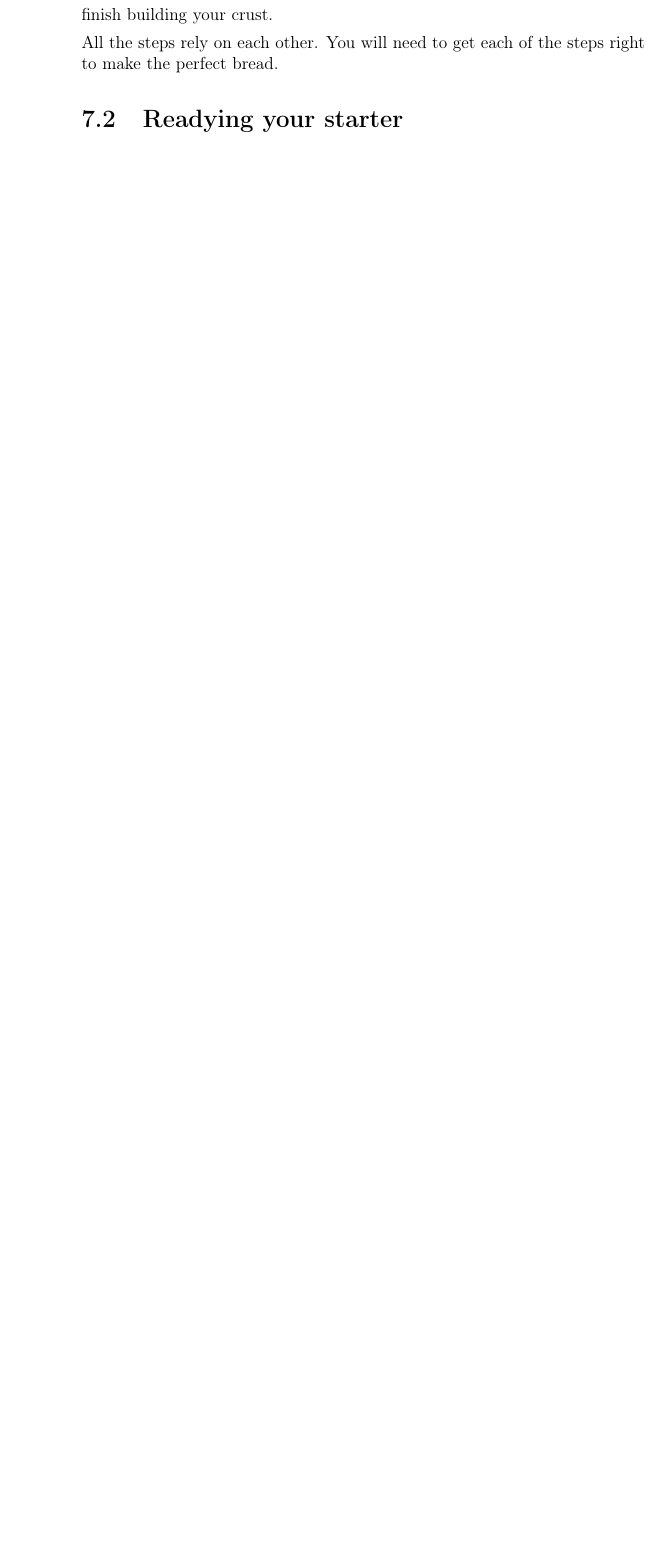
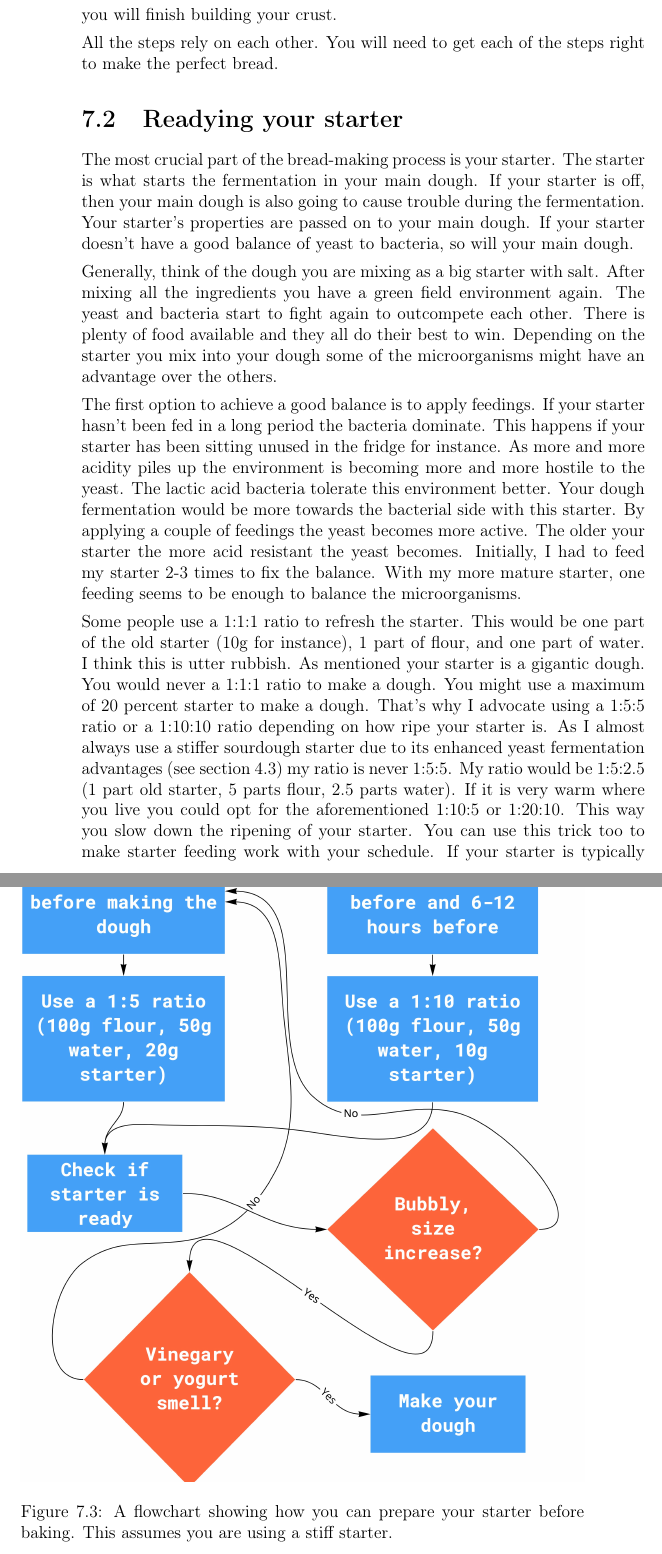
Before and after one commit to hendricius/the-sourdough-framework, a LaTeX thesis (book/book.tex, which reads book/wheat-sourdough/wheat-sourdough.tex): part of page 70 of 109 before the commit and two parts of pages 70 and 71 of 113 after it, the two joined at a grey line, cut so that both start at the same text, the shorter picture padded with empty space. Compiled offline with pdfLaTeX.

Commit message:
Readying your starter chapter (#19)

```diff
--- a/book/wheat-sourdough/wheat-sourdough.tex
+++ b/book/wheat-sourdough/wheat-sourdough.tex
@@ -78,6 +77,59 @@ dough will have beautiful oven spring. During the second
-stage of the bake you will finish building your crust.
+dough will have a beautiful oven spring. During the second
+stage of the baking process, you will finish building your crust.
 
 All the steps rely on each other. You will need to get each of
 the steps right to make the perfect bread.
 
 \section{Readying your starter}
+
+The most crucial part of the bread-making process is your starter.
+The starter is what starts the fermentation in your main dough.
+If your starter is off, then your main dough is also going
+to cause trouble during the fermentation. Your starter's
+properties are passed on to your main dough. If your starter
+doesn't have a good balance of yeast to bacteria, so will your
+main dough.
+
+\begin{figure}[!p]
+  \centering
+  \includegraphics[width=\textwidth]{1-ready-starter}
+  \caption[Readying a starter]{A flowchart showing how you can prepare your starter before baking.
+  This assumes you are using a stiff starter.}
+\end{figure}
+
+Generally, think of the dough you are mixing as a big starter with salt.
+After mixing all the ingredients you have a green field environment again.
+The yeast and bacteria start to fight again to outcompete each other.
+There is plenty of food available and they all do their best to win.
+Depending on the starter you mix into your dough some of the microorganisms
+might have an advantage over the others.
+
+The first option to achieve a good balance is to apply feedings.
+If your starter hasn't been fed in a long period the
+bacteria dominate. This happens if your starter has been
+sitting unused in the fridge for instance. As more and more
+acidity piles up the environment is becoming more and more hostile
+to the yeast. The lactic acid bacteria tolerate this environment
+better. Your dough fermentation would be more towards the
+bacterial side with this starter. By applying a couple of
+feedings the yeast becomes more active. The older your
+starter the more acid resistant the yeast becomes. Initially,
+I had to feed my starter 2-3 times to fix the balance. With my
+more mature starter, one feeding seems to be enough to balance
+the microorganisms.
+
+Some people use a 1:1:1 ratio to refresh the starter. This would
+be one part of the old starter (10g for instance), 1 part of flour,
+and one part of water. I think this is utter rubbish. As mentioned
+your starter is a gigantic dough. You would never a 1:1:1 ratio to
+make a dough. You might use a maximum of 20 percent starter to
+make a dough. That's why I advocate using a 1:5:5 ratio or a
+1:10:10 ratio depending on how ripe your starter is. As I almost
+always use a stiffer sourdough starter due to its enhanced
+yeast fermentation advantages (see section \ref{section:stiff-starter})
+my ratio is never 1:5:5. My ratio would be 1:5:2.5 (1 part old starter,
+5 parts flour, 2.5 parts water). If it is very warm where you live
+you could opt for the aforementioned 1:10:5 or 1:20:10. This
+way you slow down the ripening of your starter. You can use this
+trick too to make starter feeding work with your schedule.
+If your starter is typically ready in 6 hours but today you need it
```
Also changed, not shown: book/wheat-sourdough/1-ready-starter.jpg, book/wheat-sourdough/wheat-sourdough.tex (68 more changed lines), 1 other file.
